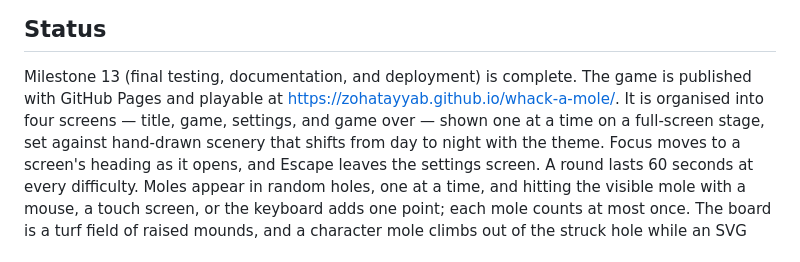
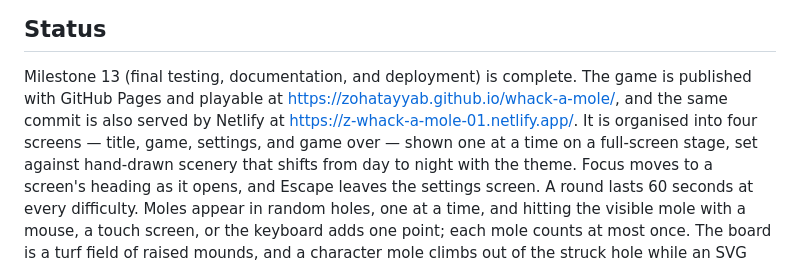
Before and after one commit to zohaTayyab/whack-a-mole, a Markdown page: README.md, the part around one of its changes. Drawn GitHub-style.

```diff
--- a/README.md
+++ b/README.md
@@ -10,7 +10,8 @@ Development follows an incremental milestone workflow.
 ## Status
 
 Milestone 13 (final testing, documentation, and deployment) is complete. The game is published with GitHub Pages
-and playable at <https://zohatayyab.github.io/whack-a-mole/>. It is organised into four screens — title,
+and playable at <https://zohatayyab.github.io/whack-a-mole/>, and the same commit is also served by Netlify at
+<https://z-whack-a-mole-01.netlify.app/>. It is organised into four screens — title,
 game, settings, and game over — shown one at a time on a full-screen stage, set against hand-drawn scenery that
 shifts from day to night with the theme. Focus moves to a screen's heading as it opens, and Escape leaves the
 settings screen. A round lasts 60 seconds at every difficulty. Moles appear in random holes, one at a time, and
```
Also changed, not shown: other parts of README.md (+29 -5 lines).
